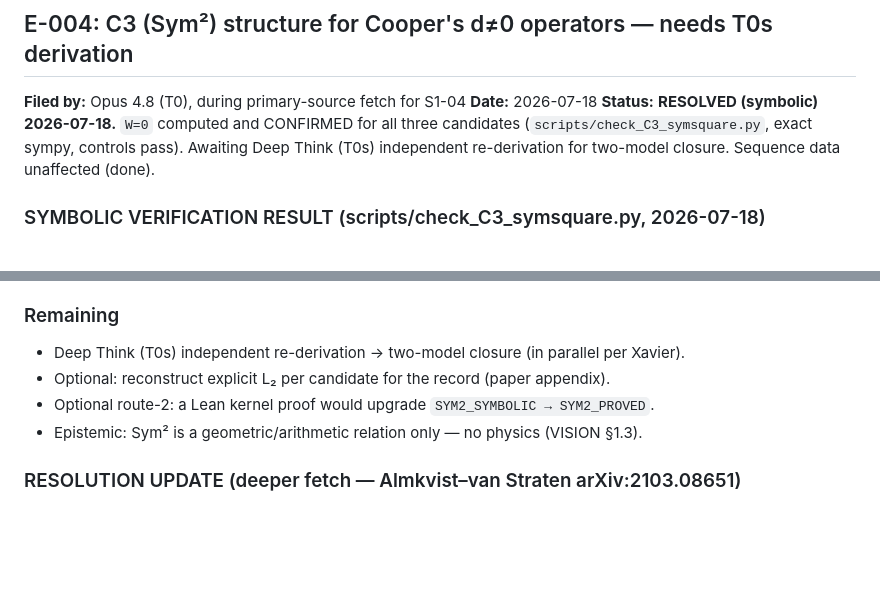
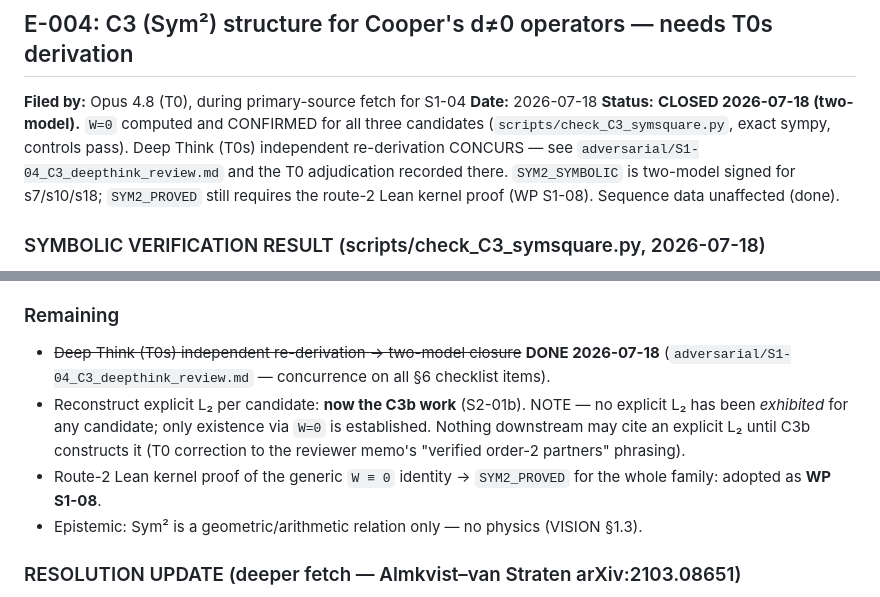
Before and after one commit to xaviercallens/SocrateAI-DualScaleTopologicalUniverseModel-LeanProposal, a Markdown page: briefs/ESCALATIONS.md, 2 parts joined by grey strips. GitHub-like rendering; blank space fills up the shorter version.

Commit message:
E-004: close in tracker — two-model concurrence recorded (T0 adjudication)
The Deep Think (T0s) re-derivation arrived and concurs on every §6 checklist item;
E-004's status line still said "awaiting T0s re-derivation". Updated to CLOSED with:
- SYM2_SYMBOLIC two-model signed for s7/s10/s18 (SYM2_PROVED still needs S1-08 kernel proof)
- explicit-L2 caveat carried into the C3b hand-off (no L2 exhibited yet; existence only)
- route-2 generic W≡0 proof adopted as WP S1-08

Generated-by: Fable 5 (T0) | Verified-by: cross-check vs adversarial/S1-04_C3_deepthink_review.md | Reviewed-by: T0 Y

Co-Authored-By: Claude Fable 5 <noreply@anthropic.com>

```diff
--- a/briefs/ESCALATIONS.md
+++ b/briefs/ESCALATIONS.md
@@ -167,9 +167,12 @@ than implicitly).
 
 **Filed by:** Opus 4.8 (T0), during primary-source fetch for S1-04
 **Date:** 2026-07-18
-**Status:** **RESOLVED (symbolic) 2026-07-18.** `W=0` computed and CONFIRMED for all three
-candidates (`scripts/check_C3_symsquare.py`, exact sympy, controls pass). Awaiting Deep Think
-(T0s) independent re-derivation for two-model closure. Sequence data unaffected (done).
+**Status:** **CLOSED 2026-07-18 (two-model).** `W=0` computed and CONFIRMED for all three
+candidates (`scripts/check_C3_symsquare.py`, exact sympy, controls pass). Deep Think (T0s)
+independent re-derivation CONCURS — see `adversarial/S1-04_C3_deepthink_review.md` and the
+T0 adjudication recorded there. `SYM2_SYMBOLIC` is two-model signed for s7/s10/s18;
+`SYM2_PROVED` still requires the route-2 Lean kernel proof (WP S1-08). Sequence data
+unaffected (done).
 
 ### SYMBOLIC VERIFICATION RESULT (scripts/check_C3_symsquare.py, 2026-07-18)
 
@@ -196,9 +199,14 @@ C2 (Kodaira fibers), C3b (Shioda–Inose moduli map — the actual K3 geometry),
 explains why C3b was correctly added as the separate, load-bearing criterion.
 
 ### Remaining
-- Deep Think (T0s) independent re-derivation → two-model closure (in parallel per Xavier).
-- Optional: reconstruct explicit L₂ per candidate for the record (paper appendix).
-- Optional route-2: a Lean kernel proof would upgrade `SYM2_SYMBOLIC → SYM2_PROVED`.
+- ~~Deep Think (T0s) independent re-derivation → two-model closure~~ **DONE 2026-07-18**
+  (`adversarial/S1-04_C3_deepthink_review.md` — concurrence on all §6 checklist items).
+- Reconstruct explicit L₂ per candidate: **now the C3b work** (S2-01b). NOTE — no explicit
+  L₂ has been *exhibited* for any candidate; only existence via `W=0` is established.
+  Nothing downstream may cite an explicit L₂ until C3b constructs it (T0 correction to the
+  reviewer memo's "verified order-2 partners" phrasing).
+- Route-2 Lean kernel proof of the generic `W ≡ 0` identity → `SYM2_PROVED` for the whole
+  family: adopted as **WP S1-08**.
 - Epistemic: Sym² is a geometric/arithmetic relation only — no physics (VISION §1.3).
 
 ### RESOLUTION UPDATE (deeper fetch — Almkvist–van Straten arXiv:2103.08651)
```
